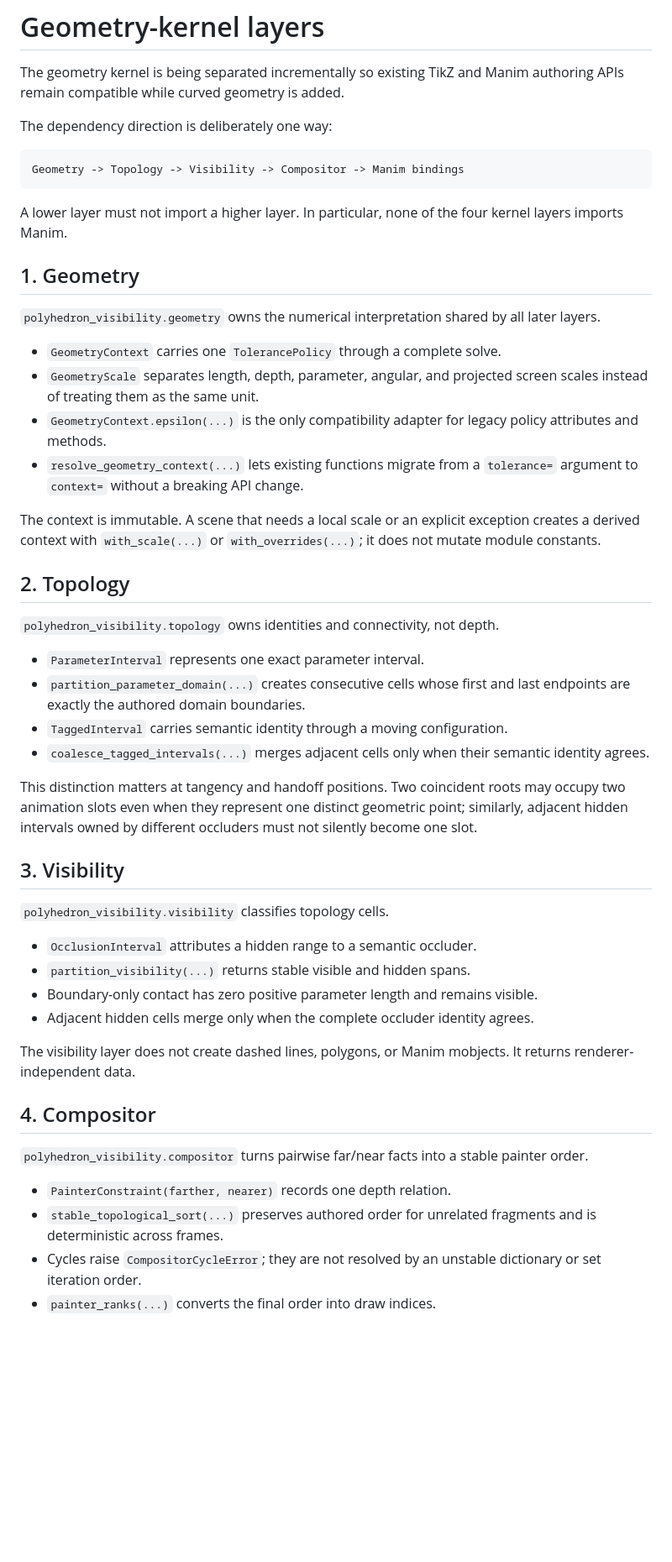
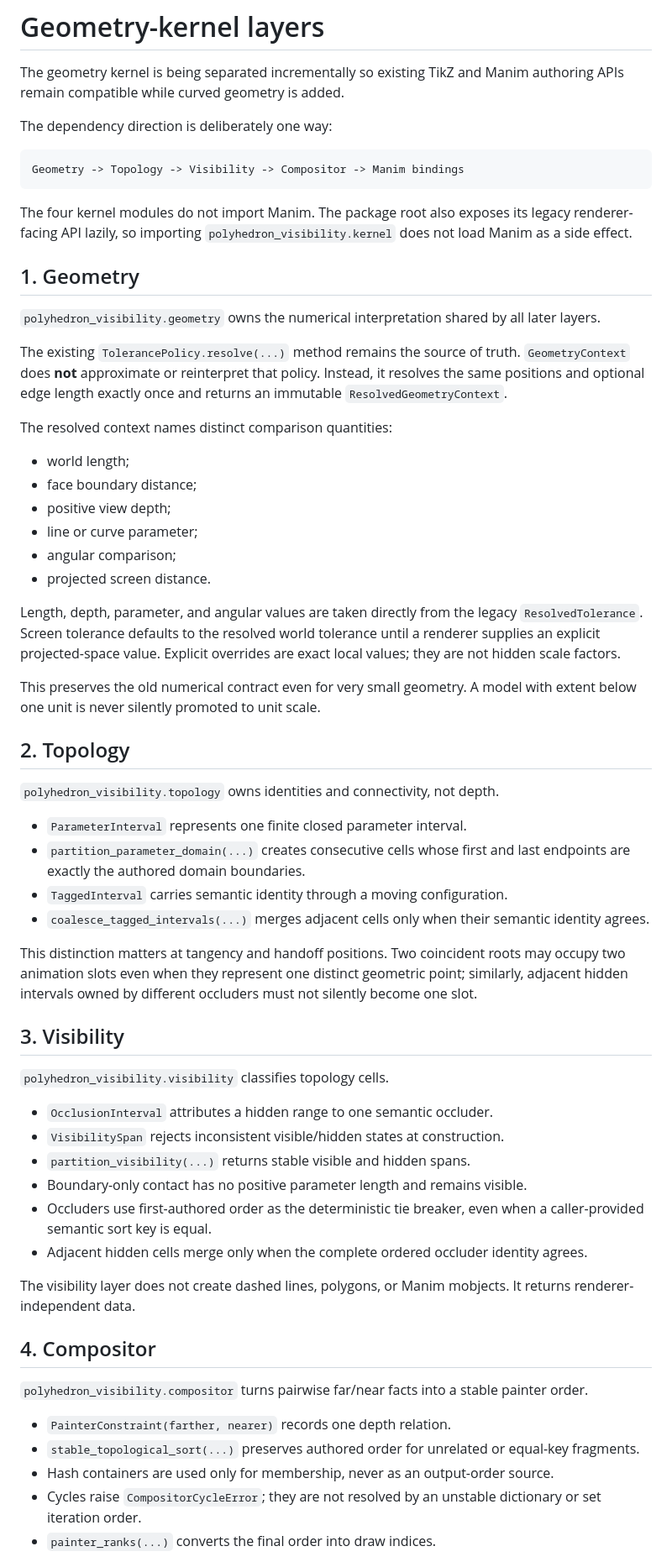
Before and after one commit to Mathlatics/manim-tikz-native, a Markdown page: docs/geometry-kernel-layers.md, the part around one of its changes. Shown at 84% size. Drawn GitHub-style; blank space fills up the shorter version.

Commit message:
docs: correct geometry kernel contracts after review

````diff
--- a/docs/geometry-kernel-layers.md
+++ b/docs/geometry-kernel-layers.md
@@ -9,31 +9,42 @@ The dependency direction is deliberately one way:
 Geometry -> Topology -> Visibility -> Compositor -> Manim bindings
 ```
 
-A lower layer must not import a higher layer. In particular, none of the four
-kernel layers imports Manim.
+The four kernel modules do not import Manim. The package root also exposes its
+legacy renderer-facing API lazily, so importing
+`polyhedron_visibility.kernel` does not load Manim as a side effect.
 
 ## 1. Geometry
 
 `polyhedron_visibility.geometry` owns the numerical interpretation shared by
 all later layers.
 
-- `GeometryContext` carries one `TolerancePolicy` through a complete solve.
-- `GeometryScale` separates length, depth, parameter, angular, and projected
-  screen scales instead of treating them as the same unit.
-- `GeometryContext.epsilon(...)` is the only compatibility adapter for legacy
-  policy attributes and methods.
-- `resolve_geometry_context(...)` lets existing functions migrate from a
-  `tolerance=` argument to `context=` without a breaking API change.
+The existing `TolerancePolicy.resolve(...)` method remains the source of
+truth. `GeometryContext` does **not** approximate or reinterpret that policy.
+Instead, it resolves the same positions and optional edge length exactly once
+and returns an immutable `ResolvedGeometryContext`.
 
-The context is immutable. A scene that needs a local scale or an explicit
-exception creates a derived context with `with_scale(...)` or
-`with_overrides(...)`; it does not mutate module constants.
+The resolved context names distinct comparison quantities:
+
+- world length;
+- face boundary distance;
+- positive view depth;
+- line or curve parameter;
+- angular comparison;
+- projected screen distance.
+
+Length, depth, parameter, and angular values are taken directly from the
+legacy `ResolvedTolerance`. Screen tolerance defaults to the resolved world
+tolerance until a renderer supplies an explicit projected-space value.
+Explicit overrides are exact local values; they are not hidden scale factors.
+
+This preserves the old numerical contract even for very small geometry. A
+model with extent below one unit is never silently promoted to unit scale.
 
 ## 2. Topology
 
 `polyhedron_visibility.topology` owns identities and connectivity, not depth.
 
-- `ParameterInterval` represents one exact parameter interval.
+- `ParameterInterval` represents one finite closed parameter interval.
 - `partition_parameter_domain(...)` creates consecutive cells whose first and
   last endpoints are exactly the authored domain boundaries.
 - `TaggedInterval` carries semantic identity through a moving configuration.
@@ -49,23 +60,28 @@ occluders must not silently become one slot.
 
 `polyhedron_visibility.visibility` classifies topology cells.
 
-- `OcclusionInterval` attributes a hidden range to a semantic occluder.
+- `OcclusionInterval` attributes a hidden range to one semantic occluder.
+- `VisibilitySpan` rejects inconsistent visible/hidden states at construction.
 - `partition_visibility(...)` returns stable visible and hidden spans.
-- Boundary-only contact has zero positive parameter length and remains
-  visible.
-- Adjacent hidden cells merge only when the complete occluder identity agrees.
+- Boundary-only contact has no positive parameter length and remains visible.
+- Occluders use first-authored order as the deterministic tie breaker, even
+  when a caller-provided semantic sort key is equal.
+- Adjacent hidden cells merge only when the complete ordered occluder identity
+  agrees.
 
 The visibility layer does not create dashed lines, polygons, or Manim
 mobjects. It returns renderer-independent data.
 
 ## 4. Compositor
 
-`polyhedron_visibility.compositor` turns pairwise far/near facts into a
-stable painter order.
+`polyhedron_visibility.compositor` turns pairwise far/near facts into a stable
+painter order.
 
 - `PainterConstraint(farther, nearer)` records one depth relation.
-- `stable_topological_sort(...)` preserves authored order for unrelated
-  fragments and is deterministic across frames.
+- `stable_topological_sort(...)` preserves authored order for unrelated or
+  equal-key fragments.
+- Hash containers are used only for membership, never as an output-order
+  source.
 - Cycles raise `CompositorCycleError`; they are not resolved by an unstable
   dictionary or set iteration order.
 - `painter_ranks(...)` converts the final order into draw indices.
````
Also changed, not shown: other parts of docs/geometry-kernel-layers.md (+5 -7 lines).
